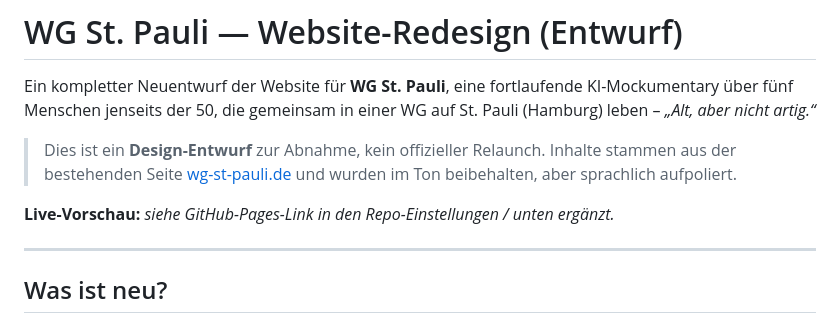
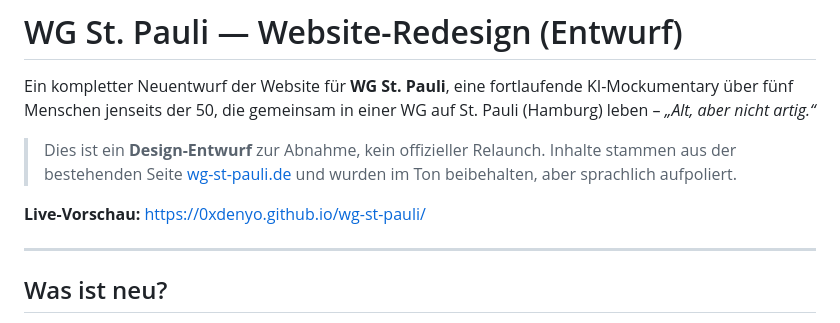
Before and after one commit to Kim-WG-St-Pauli/wg-st-pauli, a Markdown page: README.md, the part around the change. Rendered like a GitHub page.

Commit message:
docs: add live GitHub Pages URL
Co-Authored-By: Claude Opus 4.8 <noreply@anthropic.com>

```diff
--- a/README.md
+++ b/README.md
@@ -8,7 +8,7 @@ auf St. Pauli (Hamburg) leben – *„Alt, aber nicht artig.“*
 > stammen aus der bestehenden Seite [wg-st-pauli.de](https://wg-st-pauli.de) und
 > wurden im Ton beibehalten, aber sprachlich aufpoliert.
 
-**Live-Vorschau:** _siehe GitHub-Pages-Link in den Repo-Einstellungen / unten ergänzt._
+**Live-Vorschau:** https://0xdenyo.github.io/wg-st-pauli/
 
 ---
 
```
